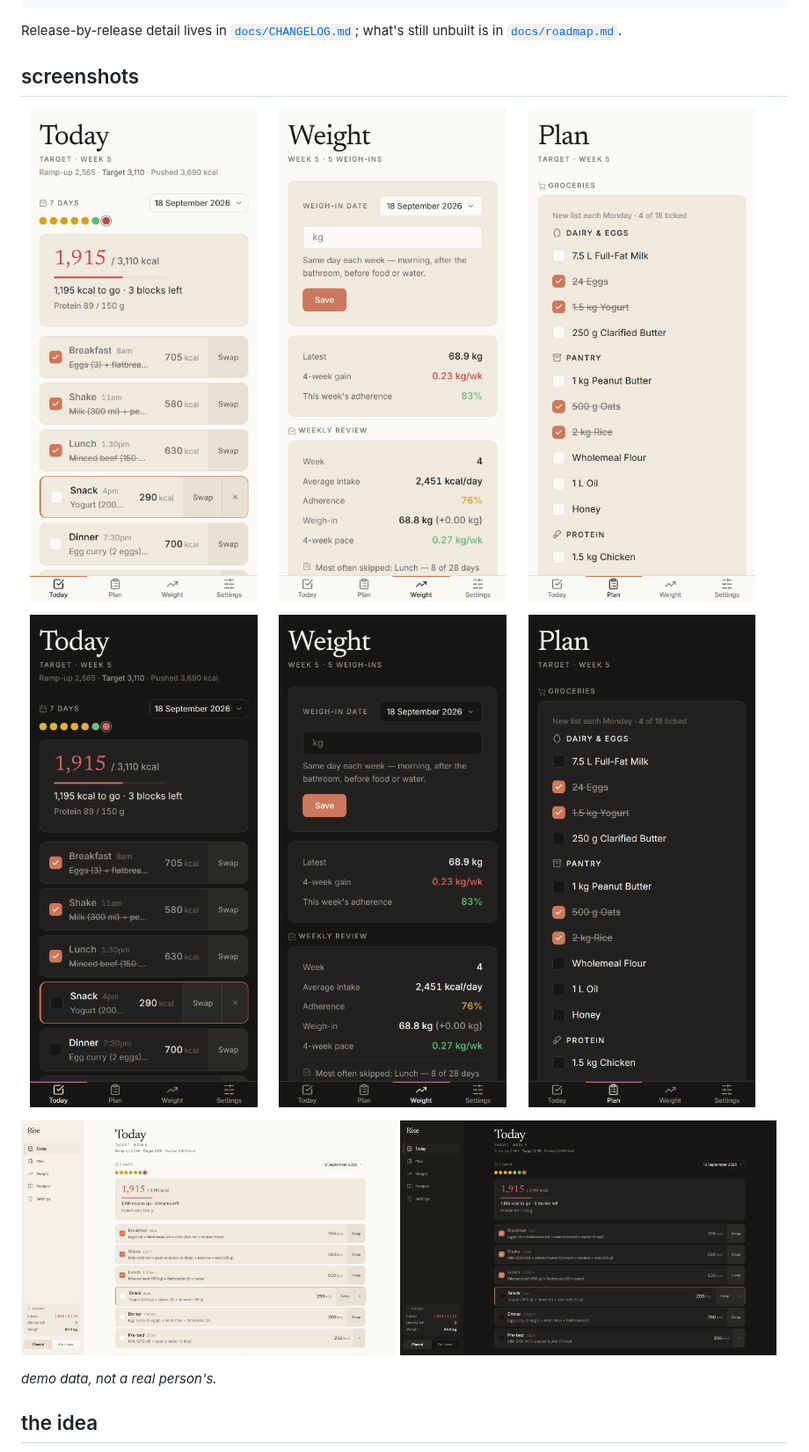
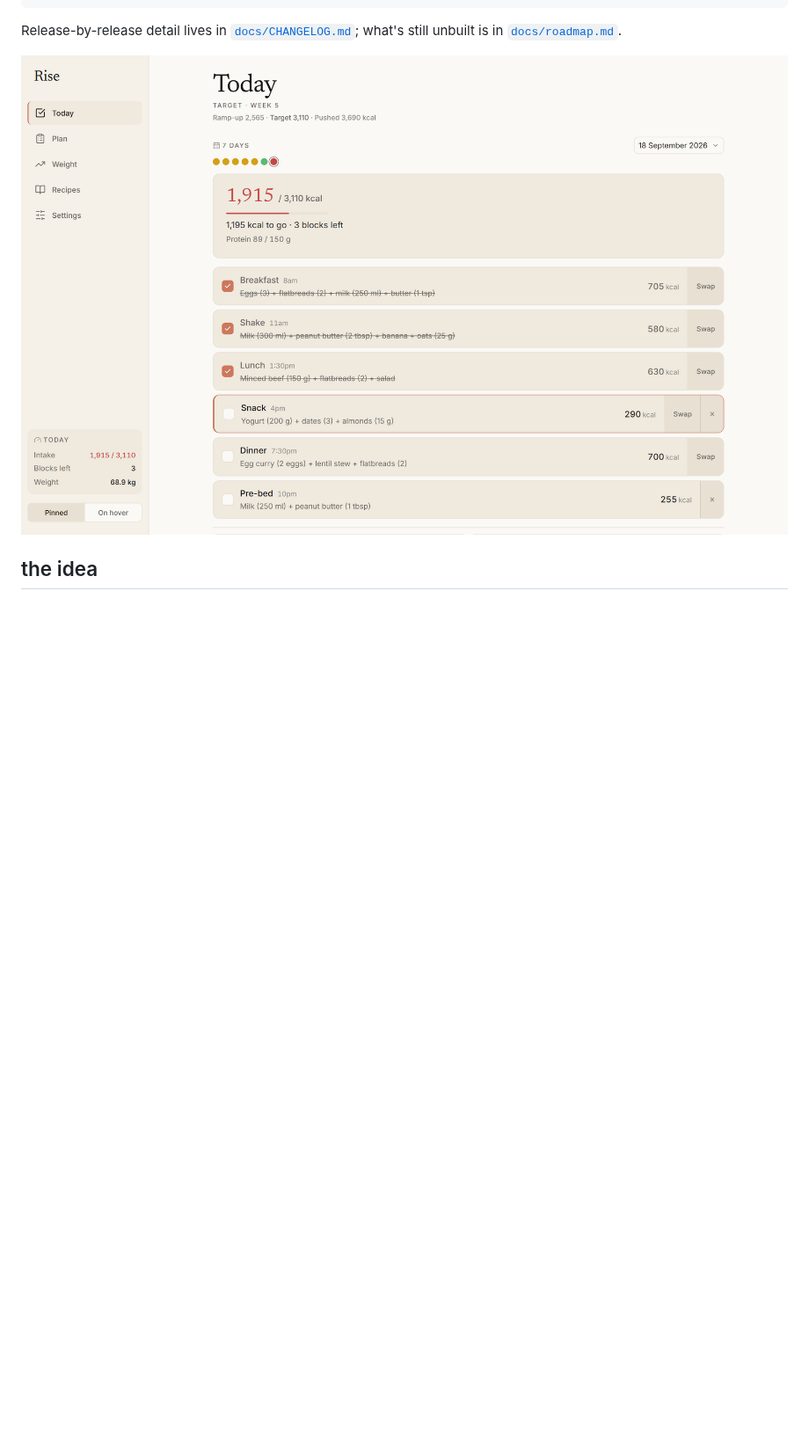
Before and after one commit to rvyyv-n/diet-tracker, a Markdown page: README.md, the part around one of its changes. Shown at 88% size. Rendered like a GitHub page; pictures changed too: docs/screenshots/desktop-today-dark.png (deleted), docs/screenshots/phone-plan-dark.png (deleted), docs/screenshots/phone-today-dark.png (deleted); blank space fills up the shorter version.

Commit message:
docs: one screenshot per screen, placed where each is described
- README: desktop Today as a single image under the intro; phone Today,
  Weight and Plan in light and Settings in dark at the top of "screens",
  which also gains the missing plan bullet
- docs/screenshots/: drop the dark duplicates, add Settings in dark

```diff
--- a/README.md
+++ b/README.md
@@ -17,24 +17,7 @@ next:   device checks of the reminders; android pwa install check (non-blocking)
 Release-by-release detail lives in [`docs/CHANGELOG.md`](docs/CHANGELOG.md);
 what's still unbuilt is in [`docs/roadmap.md`](docs/roadmap.md).
 
-## screenshots
-
-<p>
-  <img src="docs/screenshots/phone-today-light.png" width="32%" alt="Today — the day's meal blocks, part-ticked, with the running kcal total">
-  <img src="docs/screenshots/phone-weight-light.png" width="32%" alt="Weight — a weigh-in, the four-week gain, and the weekly review">
-  <img src="docs/screenshots/phone-plan-light.png" width="32%" alt="Plan — the weekly grocery checklist">
-</p>
-<p>
-  <img src="docs/screenshots/phone-today-dark.png" width="32%" alt="Today in dark mode">
-  <img src="docs/screenshots/phone-weight-dark.png" width="32%" alt="Weight in dark mode">
-  <img src="docs/screenshots/phone-plan-dark.png" width="32%" alt="Plan in dark mode">
-</p>
-<p>
-  <img src="docs/screenshots/desktop-today-light.png" width="49%" alt="Today on desktop, with the side nav">
-  <img src="docs/screenshots/desktop-today-dark.png" width="49%" alt="Today on desktop in dark mode">
-</p>
-
-*demo data, not a real person's.*
+<img src="docs/screenshots/desktop-today-light.png" alt="Rise on desktop — Today, with the day's meal blocks and the side nav">
 
 ## the idea
 
```
Also changed, not shown: other parts of README.md (+9 -0 lines), docs/screenshots/phone-settings-dark.png (added).
